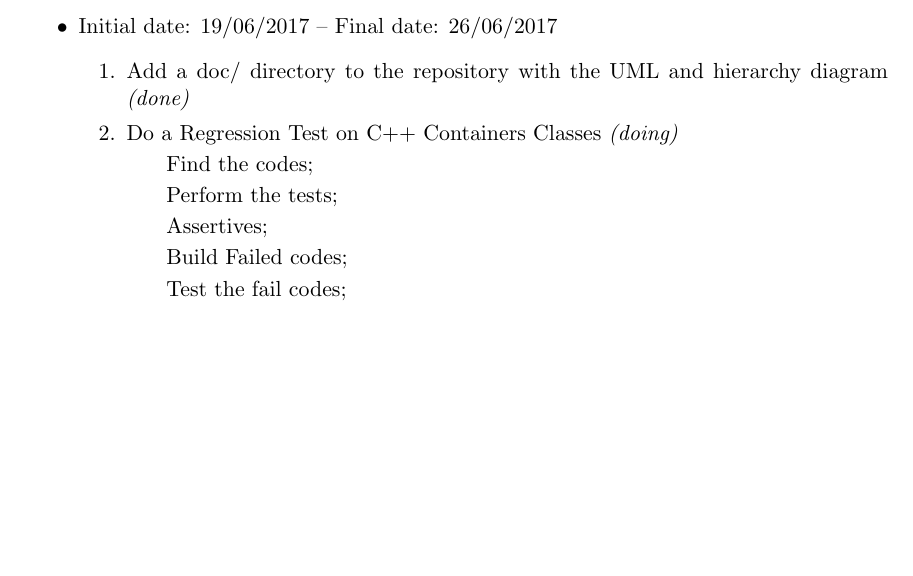
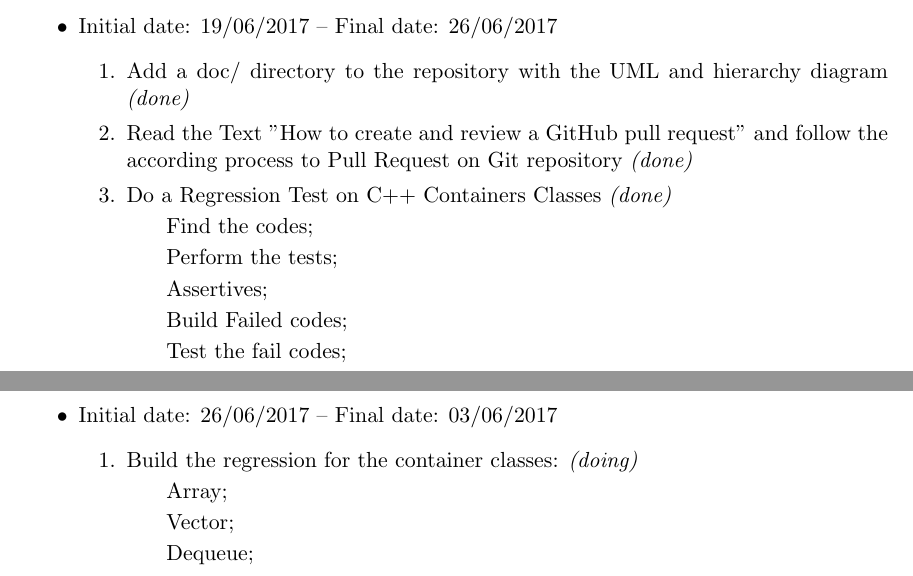
Before and after one commit to willrobert/esbm-cpp, a LaTeX document (report/report.tex): part of page 2 of 2 before the commit and two parts of pages 2 and 3 of 3 after it, the two joined at a grey line, cut so that both start at the same text, the shorter picture padded with empty space. Compiled offline with pdfLaTeX.

Commit message:
Update weekly report

```diff
--- a/report/report.tex
+++ b/report/report.tex
@@ -79,10 +79,11 @@
 		    \subitem Identify classes, methods and implementations of C++11;
 	\end{enumerate}
 
-	\item Initial date: 19/06/2017 -- Final date: 26/06/2017
+		\item Initial date: 19/06/2017 -- Final date: 26/06/2017
 	\begin{enumerate}
 		\item Add a doc/ directory to the repository with the UML and hierarchy diagram {\it (done)}
-		\item Do a Regression Test on C++ Containers Classes {\it (doing)}
+		\item Read the Text "How to create and review a GitHub pull request" and follow the according process to Pull Request on Git repository {\it (done)}
+		\item Do a Regression Test on C++ Containers Classes {\it (done)}
 			\subitem Find the codes;
 			\subitem Perform the tests;
 			\subitem Assertives;
@@ -90,6 +91,15 @@
 			\subitem Test the fail codes;
 	\end{enumerate}
 
+	\item Initial date: 26/06/2017 -- Final date: 03/06/2017
+	\begin{enumerate}
+		\item Build the regression for the container classes: {\it (doing)}
+		    \subitem Array;
+		    \subitem Vector;
+		    \subitem Dequeue;
+
+	\end{enumerate}
+
 
 \end{itemize}
 
```
